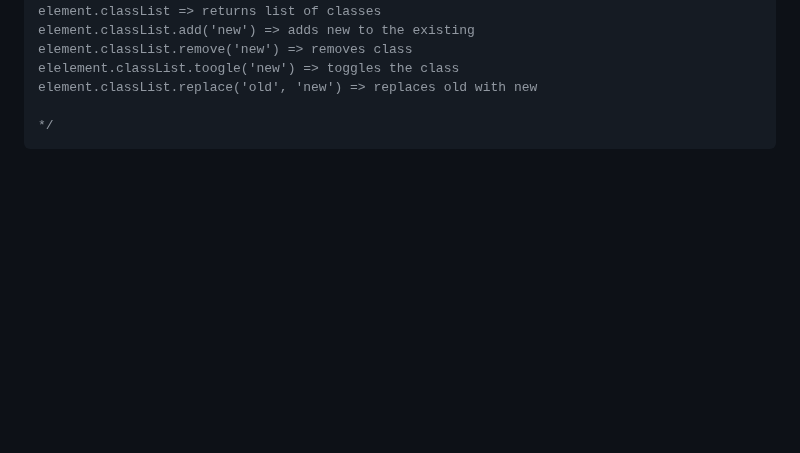
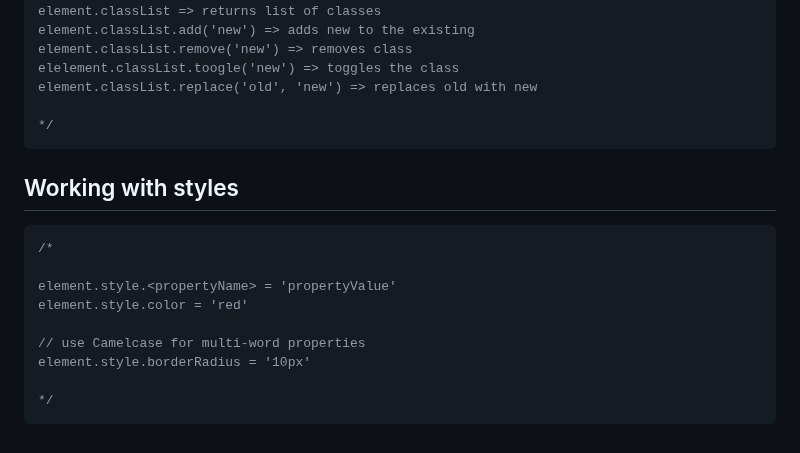
Before and after one commit to nishith-narukulla/Web-Development, a Markdown page: DOM.md, the part around the change. Rendered like a GitHub page; blank space fills up the shorter version.

Commit message:
+ Working with styles

````diff
--- a/DOM.md
+++ b/DOM.md
@@ -287,3 +287,16 @@ element.classList.replace('old', 'new') => replaces old with new
 
 */
 ```
+
+## Working with styles
+```js
+/*
+
+element.style.<propertyName> = 'propertyValue'
+element.style.color = 'red'
+
+// use Camelcase for multi-word properties
+element.style.borderRadius = '10px'
+
+*/
+```
````
